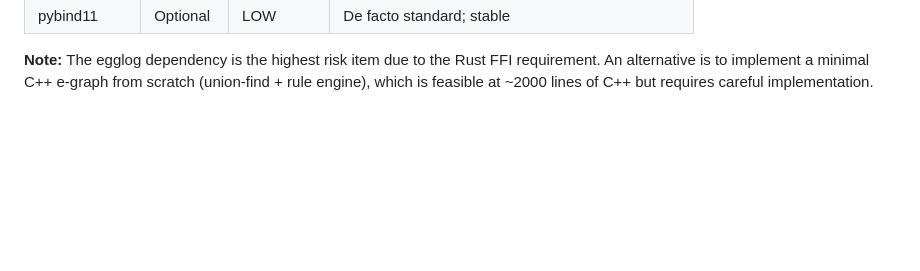
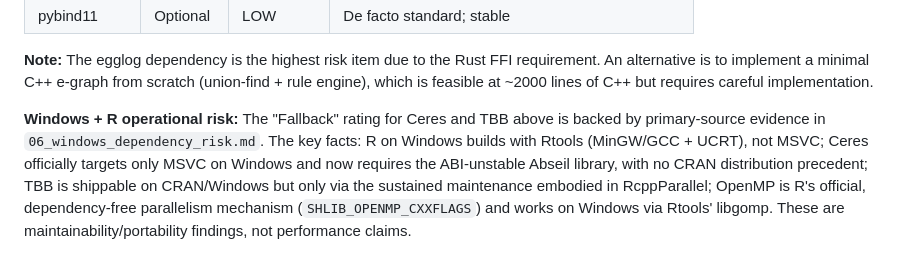
Before and after one commit to ToshihiroIguchi/rsymbolic2, a Markdown page: docs/02_dependency_analysis.md, the part around the change. Drawn GitHub-style; blank space fills up the shorter version.

```diff
--- a/docs/02_dependency_analysis.md
+++ b/docs/02_dependency_analysis.md
@@ -218,3 +218,13 @@ conditional fallbacks behind CMake options, adopted only on measured evidence.)
 | pybind11     | Optional    | LOW        | De facto standard; stable                       |
 
 **Note:** The egglog dependency is the highest risk item due to the Rust FFI requirement. An alternative is to implement a minimal C++ e-graph from scratch (union-find + rule engine), which is feasible at ~2000 lines of C++ but requires careful implementation.
+
+**Windows + R operational risk:** The "Fallback" rating for Ceres and TBB above is
+backed by primary-source evidence in `06_windows_dependency_risk.md`. The key facts:
+R on Windows builds with Rtools (MinGW/GCC + UCRT), not MSVC; Ceres officially
+targets only MSVC on Windows and now requires the ABI-unstable Abseil library, with
+no CRAN distribution precedent; TBB is shippable on CRAN/Windows but only via the
+sustained maintenance embodied in RcppParallel; OpenMP is R's official,
+dependency-free parallelism mechanism (`SHLIB_OPENMP_CXXFLAGS`) and works on Windows
+via Rtools' libgomp. These are maintainability/portability findings, not performance
+claims.
```
Also changed, not shown: CLAUDE.md (+9 -1 lines), docs/06_windows_dependency_risk.md (added, +245 -0 lines).
